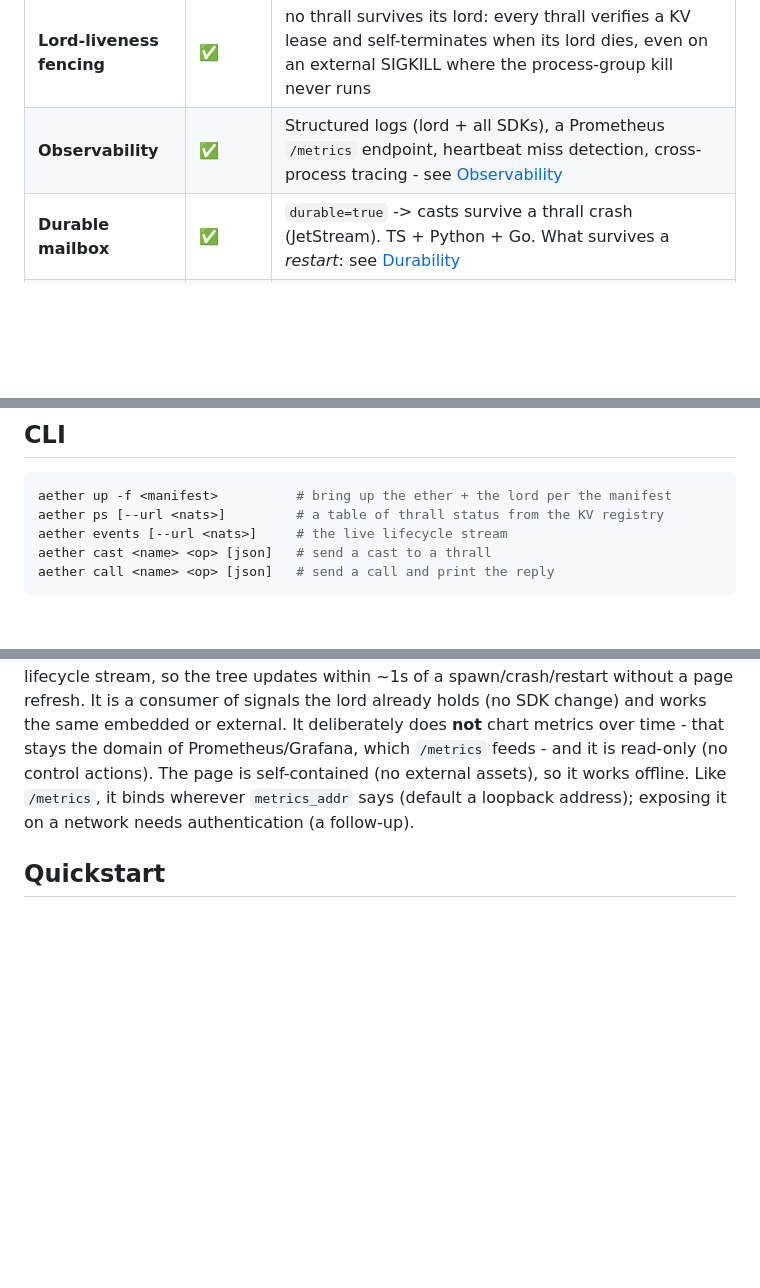
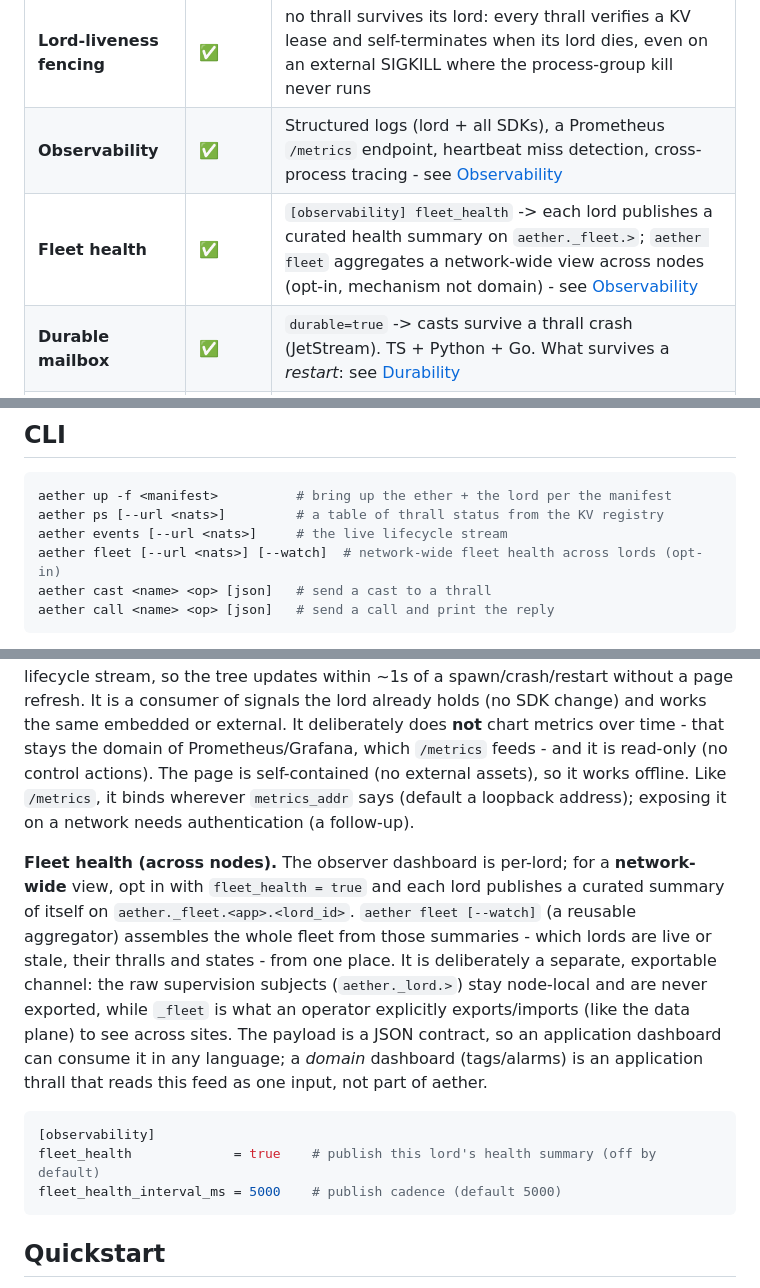
Before and after one commit to hamicek/aether, a Markdown page: README.md, 3 parts joined by grey strips. GitHub-like rendering; blank space fills up the shorter version.

Commit message:
AE-068: document fleet health (DESIGN + README)
Adds the fleet-health channel to the subject list and building-block
catalog in DESIGN, and a README feature row, the aether fleet CLI line, and
an Observability subsection with the fleet_health config. Frames it as a
mechanism (the runtime describing itself) on a curated, exportable channel
separate from the node-local supervision subjects, with the payload as a
JSON contract a domain dashboard can consume in any language.

````diff
--- a/README.md
+++ b/README.md
@@ -44,6 +44,7 @@ Everything below is implemented and exercised for real (see the manifests in `ex
 | **Graceful drain** | ✅ | `ctl:drain` -> the thrall finishes its mailbox -> `terminate` -> escalation to SIGTERM/SIGKILL |
 | **Lord-liveness fencing** | ✅ | no thrall survives its lord: every thrall verifies a KV lease and self-terminates when its lord dies, even on an external SIGKILL where the process-group kill never runs |
 | **Observability** | ✅ | Structured logs (lord + all SDKs), a Prometheus `/metrics` endpoint, heartbeat miss detection, cross-process tracing - see [Observability](#observability) |
+| **Fleet health** | ✅ | `[observability] fleet_health` -> each lord publishes a curated health summary on `aether._fleet.>`; `aether fleet` aggregates a network-wide view across nodes (opt-in, mechanism not domain) - see [Observability](#observability) |
 | **Durable mailbox** | ✅ | `durable=true` -> casts survive a thrall crash (JetStream). TS + Python + Go. What survives a *restart*: see [Durability](#durability) |
 | **Event-sourced rebuild** | ✅ | `event_log=true` -> `Append` events to a retention log, `Rebuild` state from it in init - **state survives a restart** by replaying the log, not a snapshot. See [Event-sourced rebuild](#event-sourced-rebuild) |
 | **External NATS** | ✅ | `mode="external"` is purely a config switch - the same stack against a real cluster |
@@ -110,6 +111,7 @@ aether_<app>_<name>          # JetStream stream for the durable mailbox (dots ->
 aether up -f <manifest>          # bring up the ether + the lord per the manifest
 aether ps [--url <nats>]         # a table of thrall status from the KV registry
 aether events [--url <nats>]     # the live lifecycle stream
+aether fleet [--url <nats>] [--watch]  # network-wide fleet health across lords (opt-in)
 aether cast <name> <op> [json]   # send a cast to a thrall
 aether call <name> <op> [json]   # send a call and print the reply
 ```
@@ -509,6 +511,22 @@ read-only (no control actions). The page is self-contained (no external assets),
 offline. Like `/metrics`, it binds wherever `metrics_addr` says (default a loopback address);
 exposing it on a network needs authentication (a follow-up).
 
+**Fleet health (across nodes).** The observer dashboard is per-lord; for a **network-wide** view,
+opt in with `fleet_health = true` and each lord publishes a curated summary of itself on
+`aether._fleet.<app>.<lord_id>`. `aether fleet [--watch]` (a reusable aggregator) assembles the whole
+fleet from those summaries - which lords are live or stale, their thralls and states - from one
+place. It is deliberately a separate, exportable channel: the raw supervision subjects
+(`aether._lord.>`) stay node-local and are never exported, while `_fleet` is what an operator
+explicitly exports/imports (like the data plane) to see across sites. The payload is a JSON contract,
+so an application dashboard can consume it in any language; a *domain* dashboard (tags/alarms) is an
+application thrall that reads this feed as one input, not part of aether.
+
+```toml
+[observability]
+fleet_health             = true    # publish this lord's health summary (off by default)
+fleet_health_interval_ms = 5000    # publish cadence (default 5000)
+```
+
 ## Quickstart
 
 The default demo (`aether.toml`) is polyglot, so it needs Go, Bun and Python. Build the runtime
````
Also changed, not shown: DESIGN.md (+10 -0 lines).
